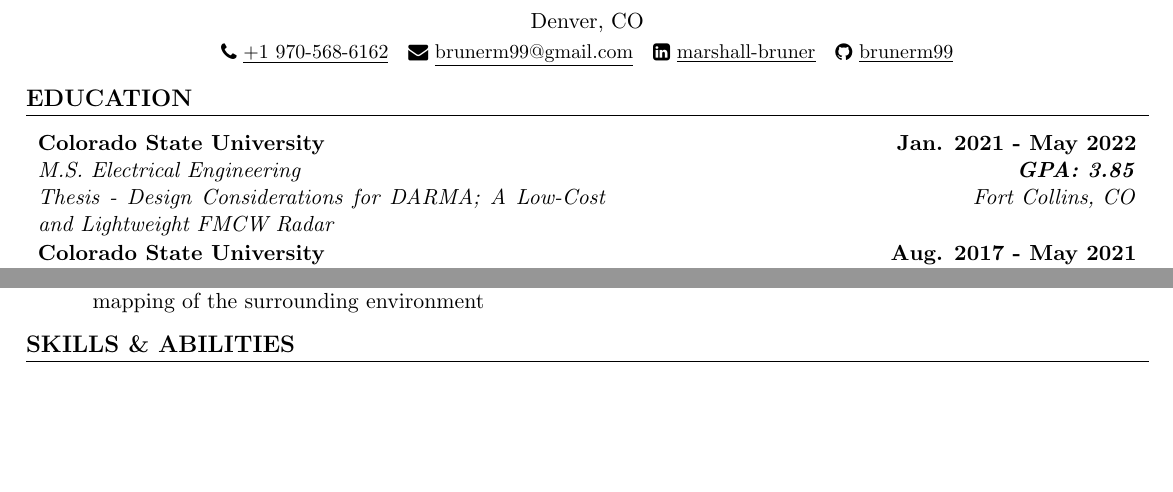
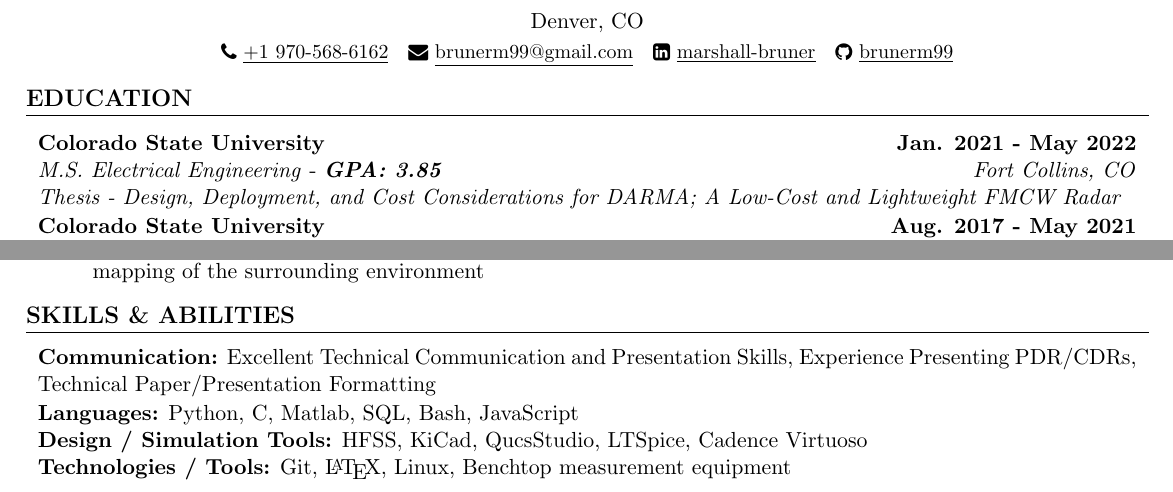
Before and after one commit to brunerm99/resume, a LaTeX CV (resume.tex): two parts of the page, joined at a grey line, cut so that both start at the same text, the shorter picture padded with empty space. The pictures show the PDF file resume.pdf that the author committed with the source.

Commit message:
Added skills section; small formatting, comment changes

```diff
--- a/resume.tex
+++ b/resume.tex
@@ -114,3 +125,6 @@
+    X
+    }
+    \textbf{#1:} #2
   \end{tabularx}
 }
 
@@ -120,8 +134,20 @@
 \vspace{-0.65cm}
 
 \section*{EDUCATION}
-\school{Colorado State University}{M.S. Electrical Engineering}{3.85}{Jan. 2021}{May 2022}{Thesis - Design Considerations for DARMA; A Low-Cost and Lightweight FMCW Radar}{Fort Collins, CO}
-\school{Colorado State University}{B.S. Electrical Engineering}{3.47}{Aug. 2017}{May 2021}{}{Fort Collins, CO}
+\school{Colorado State University}
+{M.S. Electrical Engineering}
+{3.85}
+{Jan. 2021}
+{May 2022}
+{Thesis - Design, Deployment, and Cost Considerations for DARMA; A Low-Cost and Lightweight FMCW Radar}
+{Fort Collins, CO}
+\school{Colorado State University}
+{B.S. Electrical Engineering}
+{3.47}
+{Aug. 2017}
+{May 2021}
+{}
+{Fort Collins, CO}
 
 \vspace{-0.5cm}
 
@@ -167,4 +193,14 @@
 \vspace{-0.5cm}
 
 \section*{SKILLS \& ABILITIES}
+\vspace{-0.2cm}
+\skill{Communication}
+{Excellent Technical Communication and Presentation Skills, Experience Presenting PDR/CDRs, Technical Paper/Presentation Formatting}
+\skill{Languages}
+{Python, C, Matlab, SQL, Bash, JavaScript}
+\skill{Design / Simulation Tools}
+{HFSS, KiCad, QucsStudio, LTSpice, Cadence Virtuoso}
+\skill{Technologies / Tools}
+{Git, \LaTeX, Linux, Benchtop measurement equipment}
+
 \end{document}
```
Also changed, not shown: resume.pdf, resume.tex (29 more changed lines).
